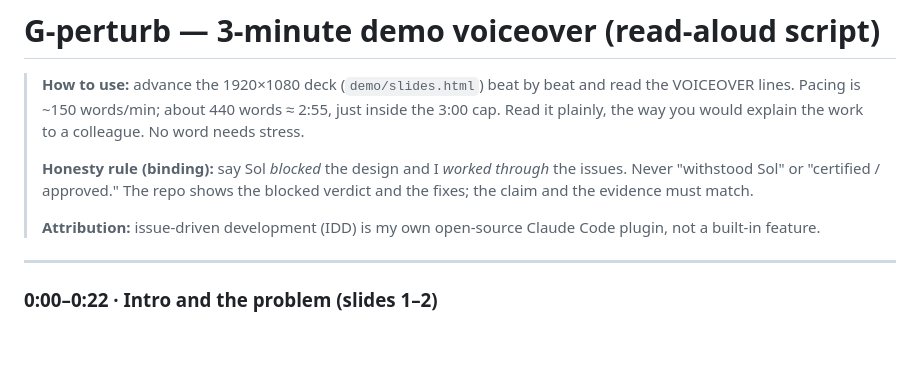
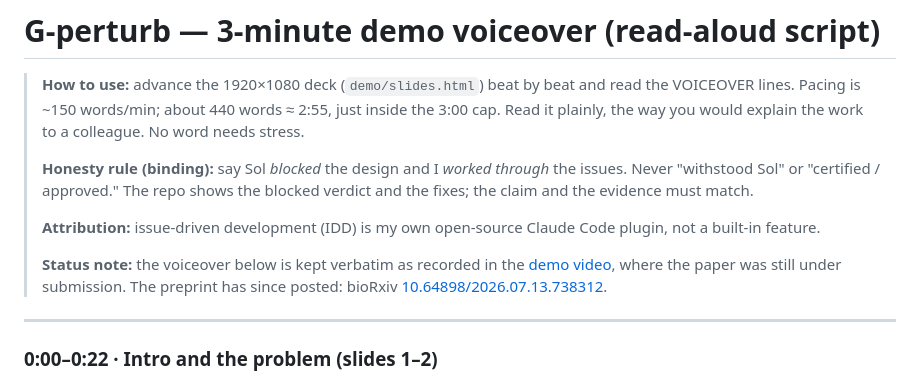
Before and after one commit to kiki830621/G-perturb, a Markdown page: demo/demo-script.md, the part around the change. Drawn GitHub-style; blank space fills up the shorter version.

Commit message:
docs: note the demo transcripts are verbatim-as-recorded, with the posted preprint DOI

```diff
--- a/demo/demo-script.md
+++ b/demo/demo-script.md
@@ -5,6 +5,8 @@
 > **Honesty rule (binding):** say Sol *blocked* the design and I *worked through* the issues. Never "withstood Sol" or "certified / approved." The repo shows the blocked verdict and the fixes; the claim and the evidence must match.
 >
 > **Attribution:** issue-driven development (IDD) is my own open-source Claude Code plugin, not a built-in feature.
+>
+> **Status note:** the voiceover below is kept verbatim as recorded in the [demo video](https://youtu.be/zBD30nhal64), where the paper was still under submission. The preprint has since posted: bioRxiv [10.64898/2026.07.13.738312](https://doi.org/10.64898/2026.07.13.738312).
 
 ---
 
```
Also changed, not shown: demo/read-aloud.md (+3 -1 lines).
